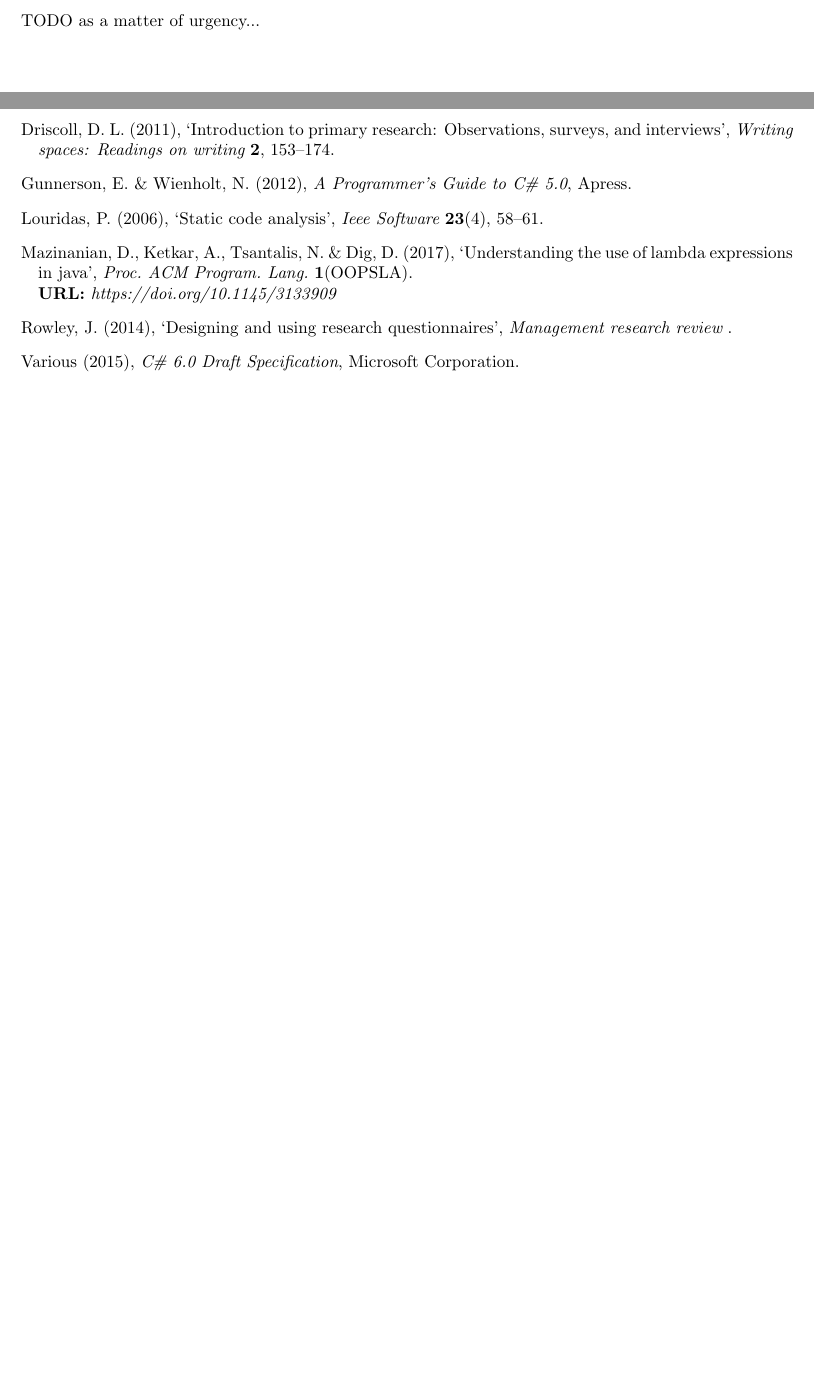
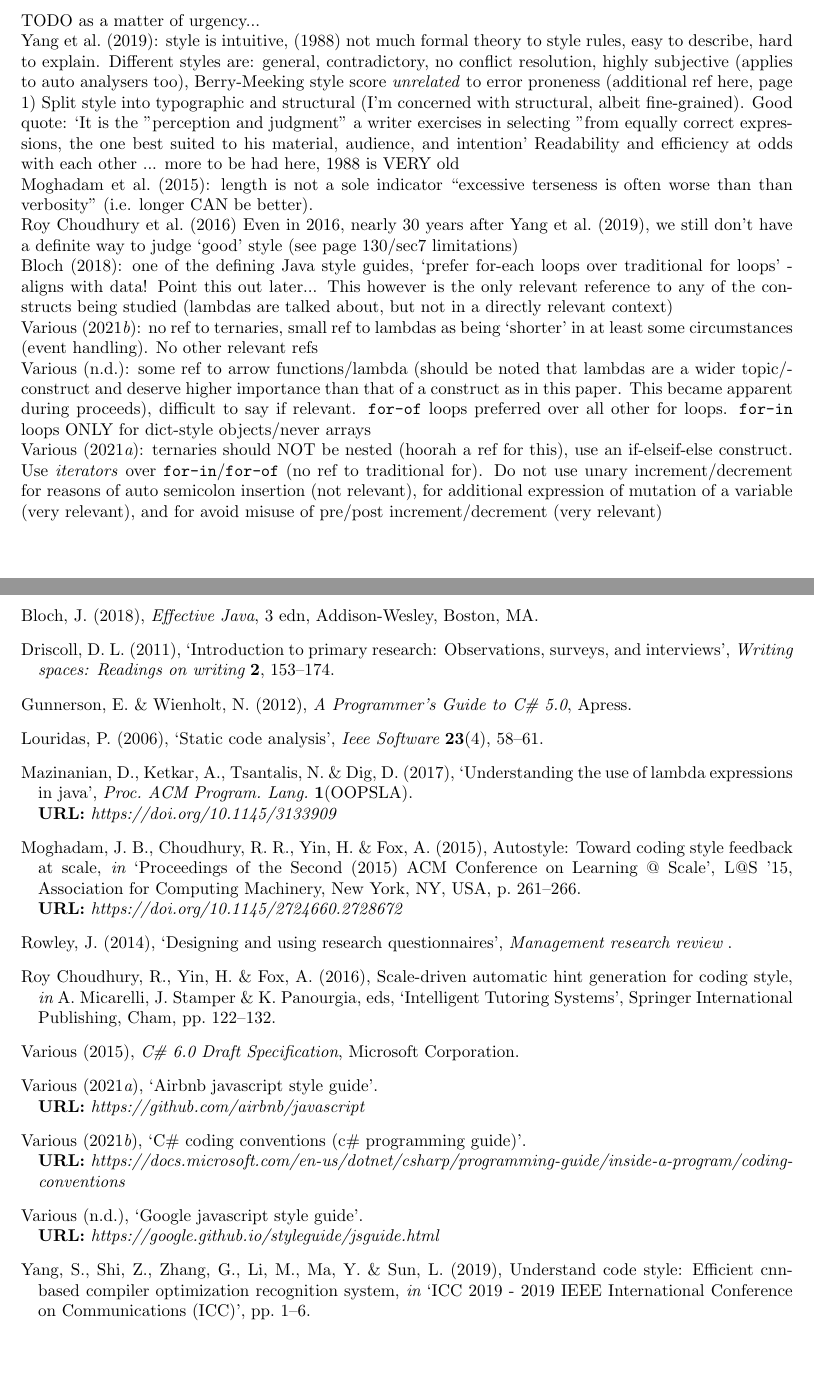
Before and after one commit to lucadavies/SCC421, a LaTeX document (Report/Advanced Constructs.tex, which reads Report/ref.bib): two parts of pages 7 and 16 of 17, joined at a grey line, cut so that both start at the same text, the shorter picture padded with empty space. The pictures show the PDF file Report/Advanced Constructs.pdf that the author committed with the source.

Commit message:
Prelim. background work

```diff
--- a/Report/Advanced Constructs.tex
+++ b/Report/Advanced Constructs.tex
@@ -101,6 +99,24 @@ Luca Davies \\ M.Sci. (Hons.) Computer Science (with Industrial Experience)}
 \section{Background}
 \label{sec:background}
 TODO as a matter of urgency...
+\\
+\cite{paradigmForStyleResearch}: style is intuitive, (1988) not much formal theory to style rules, easy to describe, hard to explain. Different styles are: general, contradictory, no conflict resolution, highly subjective (applies to auto analysers too), Berry-Meeking style score \emph{unrelated} to error proneness (additional ref here, page 1) Split style into typographic and structural (I'm concerned with structural, albeit fine-grained).
+Good quote: `It is the "perception and judgment" a writer exercises in selecting "from equally correct expressions, the one best suited to his material, audience, and intention'
+Readability and efficiency at odds with each other
+... more to be had here, 1988 is VERY old
+\\
+\cite{autoStyleFeedbackAtScale}: length is not a sole indicator ``excessive terseness is often worse than than verbosity'' (i.e. longer CAN be better).
+\\
+\cite{scaleDrivenHints} Even in 2016, nearly 30 years after \cite{paradigmForStyleResearch}, we still don't have a definite way to judge `good' style (see page 130/sec7 limitations)
+\\
+\cite{effectiveJava}: one of the defining Java style guides, `prefer for-each loops over traditional for loops' - aligns with data! Point this out later... This however is the only relevant reference to any of the constructs being studied (lambdas are talked about, but not in a directly relevant context)
+\\
+\cite{microsoftCSStyle}: no ref to ternaries, small ref to lambdas as being `shorter' in at least some circumstances (event handling). No other relevant refs
+\\
+\cite{googleJSStyle}: some ref to arrow functions/lambda (should be noted that lambdas are a wider topic/construct and deserve higher importance than that of a construct as in this paper. This became apparent during proceeds), difficult to say if relevant. \codeword{for-of} loops preferred over all other for loops. \codeword{for-in} loops ONLY for dict-style objects/never arrays
+\\
+\cite{airbnbJSStyle}: ternaries should NOT be nested (hoorah a ref for this), use an if-elseif-else construct. Use \emph{iterators} over \codeword{for-in}/\codeword{for-of} (no ref to traditional for). Do not use unary increment/decrement for reasons of auto semicolon insertion (not relevant), for additional expression of mutation of a variable (very relevant), and for avoid misuse of pre/post increment/decrement (very relevant)
+\\
 \begin{landscape}
     \begin{figure}[htbp]
         \centering
--- a/Report/ref.bib
+++ b/Report/ref.bib
@@ -7,3 +12,6 @@
+  volume={2},
+  pages={153--174},
+  year={2011}
 }
 @article{javaLambdas,
 author = {Mazinanian, Davood and Ketkar, Ameya and Tsantalis, Nikolaos and Dig, Danny},
@@ -53,3 +53,11 @@ keywords = {Multi-paradigm Programming, The Firehouse Interview Method, Java 8,
   year={2006},
   publisher={IEEE}
 }
+@INPROCEEDINGS{paradigmForStyleResearch,
+  author={Yang, Shouguo and Shi, Zhiqiang and Zhang, Guodong and Li, Mingxuan and Ma, Yuan and Sun, Limin},
+  booktitle={ICC 2019 - 2019 IEEE International Conference on Communications (ICC)},
+  title={Understand Code Style: Efficient CNN-Based Compiler Optimization Recognition System},
+  year={2019},
+  volume={},
+  number={},
+  pages={1-6},
@@ -55,0 +68,10 @@ keywords = {Multi-paradigm Programming, The Firehouse Interview Method, Java 8,
+title = {AutoStyle: Toward Coding Style Feedback at Scale},
+year = {2015},
+isbn = {9781450334112},
+publisher = {Association for Computing Machinery},
+address = {New York, NY, USA},
+url = {https://doi.org/10.1145/2724660.2728672},
+doi = {10.1145/2724660.2728672},
+booktitle = {{Proceedings of the Second (2015) ACM Conference on Learning @ Scale}},
+pages = {261–266},
+numpages = {6},
@@ -55,0 +89,8 @@ keywords = {Multi-paradigm Programming, The Firehouse Interview Method, Java 8,
+title="Scale-Driven Automatic Hint Generation for Coding Style",
+booktitle="Intelligent Tutoring Systems",
+year="2016",
+publisher="Springer International Publishing",
+address="Cham",
+pages="122--132",
+}
+@book{effectiveJava,
@@ -55,0 +107,19 @@ keywords = {Multi-paradigm Programming, The Firehouse Interview Method, Java 8,
+  author = {Various},
+  organization = {Microsoft Corporation},
+  title = {C\# Coding Conventions (C\# Programming Guide)},
+  year = {2021},
+  url = {https://docs.microsoft.com/en-us/dotnet/csharp/programming-guide/inside-a-program/coding-conventions}
+}
+@misc{googleJSStyle,
+  author = {Various},
+  organization = {Google},
+  title = {Google JavaScript Style Guide},
+  url = {https://google.github.io/styleguide/jsguide.html}
+}
+@misc{airbnbJSStyle,
+  author = {Various},
+  organization = {Airbnb},
+  title = {Airbnb JavaScript Style Guide},
+  year = {2021},
+  url = {https://github.com/airbnb/javascript}
+}
```
Also changed, not shown: Report/Advanced Constructs.pdf, Report/Advanced Constructs.tex (4 more changed lines), Report/ref.bib (38 more changed lines).
